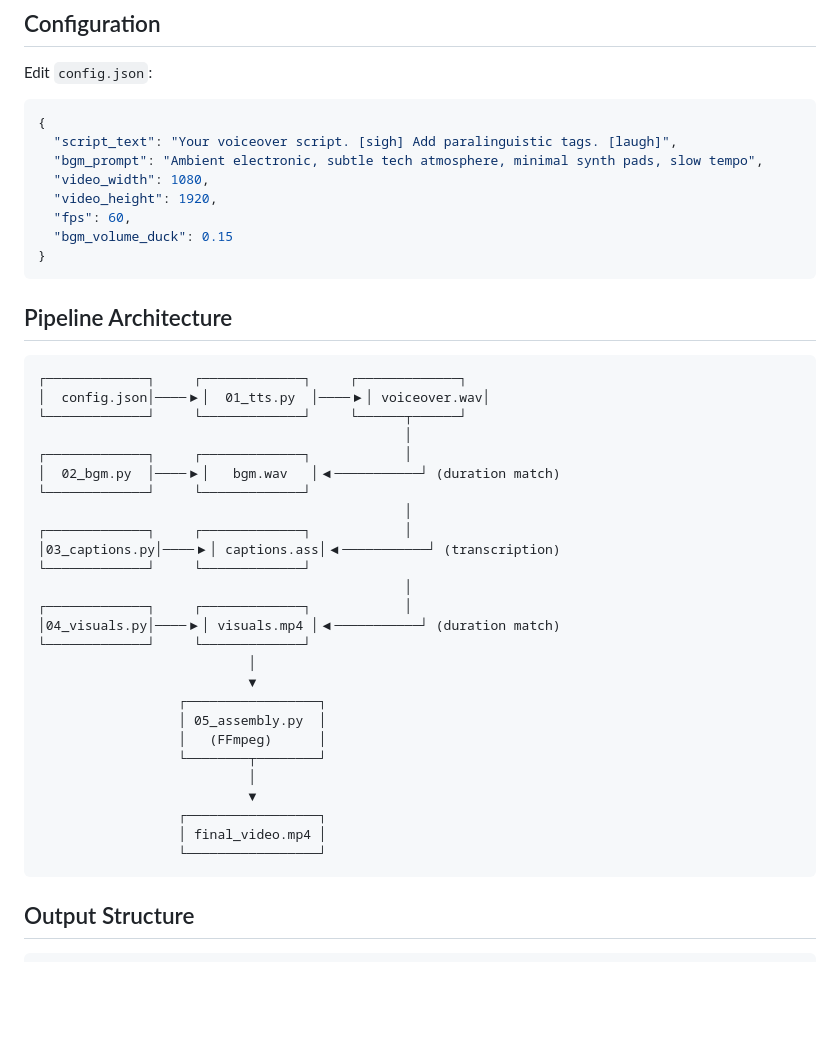
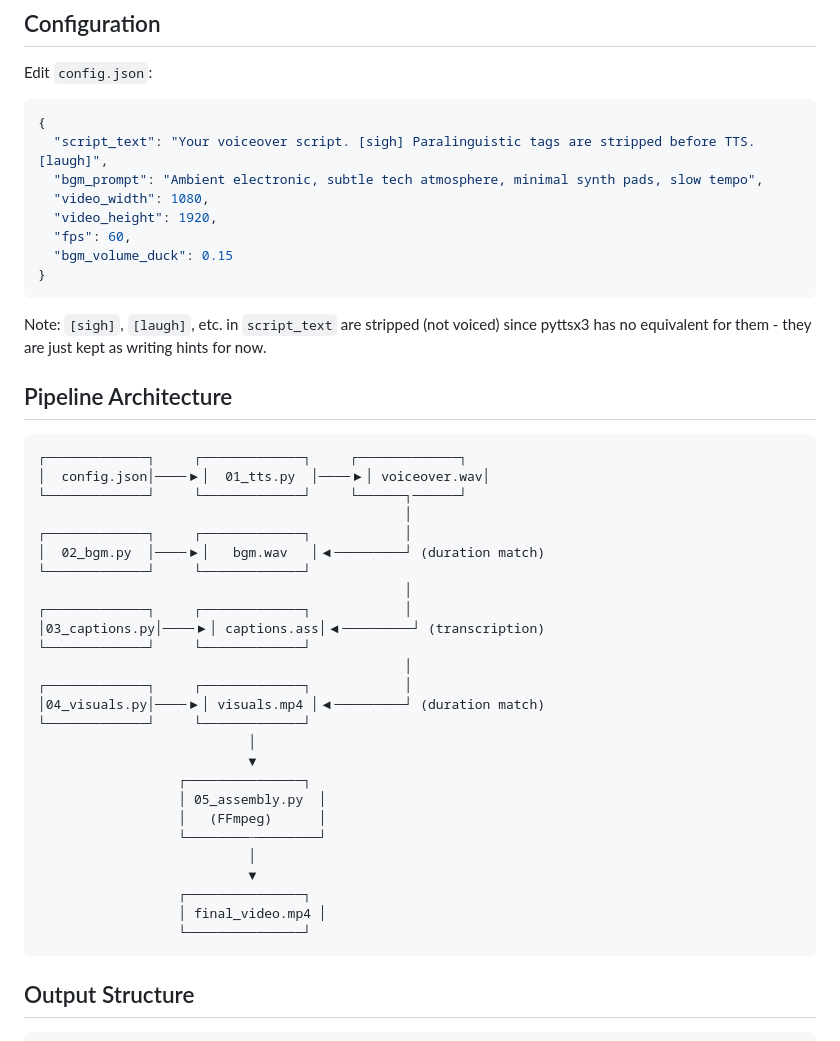
Before and after one commit to NanoBotAgent/video-generator-ytshorts, a Markdown page: README.md, the part around one of its changes. Rendered like a GitHub page; blank space fills up the shorter version.

````diff
--- a/README.md
+++ b/README.md
@@ -49,7 +47,7 @@ Edit `config.json`:
 
 ```json
 {
-  "script_text": "Your voiceover script. [sigh] Add paralinguistic tags. [laugh]",
+  "script_text": "Your voiceover script. [sigh] Paralinguistic tags are stripped before TTS. [laugh]",
   "bgm_prompt": "Ambient electronic, subtle tech atmosphere, minimal synth pads, slow tempo",
   "video_width": 1080,
   "video_height": 1920,
@@ -58,35 +56,37 @@ Edit `config.json`:
 }
 ```
 
+Note: `[sigh]`, `[laugh]`, etc. in `script_text` are stripped (not voiced) since pyttsx3 has no equivalent for them - they are just kept as writing hints for now.
+
 ## Pipeline Architecture
 
 ```
 ┌─────────────┐     ┌─────────────┐     ┌─────────────┐
 │  config.json│────▶│  01_tts.py  │────▶│ voiceover.wav│
-└─────────────┘     └─────────────┘     └──────┬──────┘
+└─────────────┘     └─────────────┘     └──────┐──────┘
                                                │
 ┌─────────────┐     ┌─────────────┐            │
-│  02_bgm.py  │────▶│   bgm.wav   │◀───────────┘ (duration match)
+│  02_bgm.py  │────▶│   bgm.wav   │◀─────────┘ (duration match)
 └─────────────┘     └─────────────┘
                                                │
 ┌─────────────┐     ┌─────────────┐            │
-│03_captions.py│────▶│ captions.ass│◀───────────┘ (transcription)
+│03_captions.py│────▶│ captions.ass│◀─────────┘ (transcription)
 └─────────────┘     └─────────────┘
                                                │
 ┌─────────────┐     ┌─────────────┐            │
-│04_visuals.py│────▶│ visuals.mp4 │◀───────────┘ (duration match)
+│04_visuals.py│────▶│ visuals.mp4 │◀─────────┘ (duration match)
 └─────────────┘     └─────────────┘
                            │
                            ▼
-                  ┌─────────────────┐
+                  ┌───────────────┐
                   │ 05_assembly.py  │
                   │   (FFmpeg)      │
-                  └────────┬────────┘
+                  └────────┄────────┘
                            │
                            ▼
-                  ┌─────────────────┐
+                  ┌───────────────┐
                   │ final_video.mp4 │
-                  └─────────────────┘
+                  └───────────────┘
 ```
 
 ## Output Structure
````
Also changed, not shown: other parts of README.md (+23 -31 lines).
